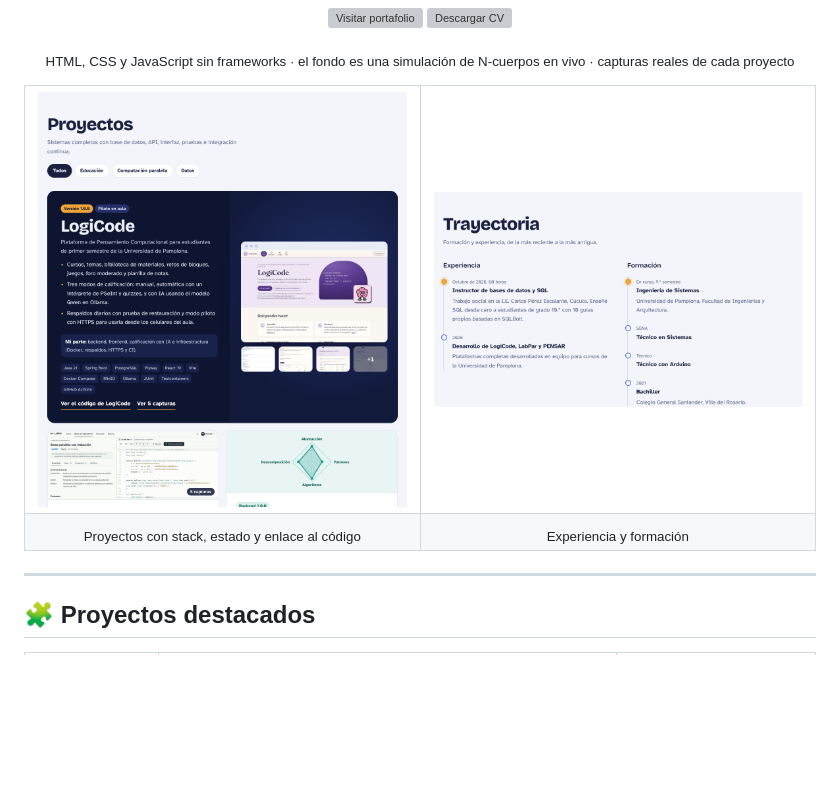
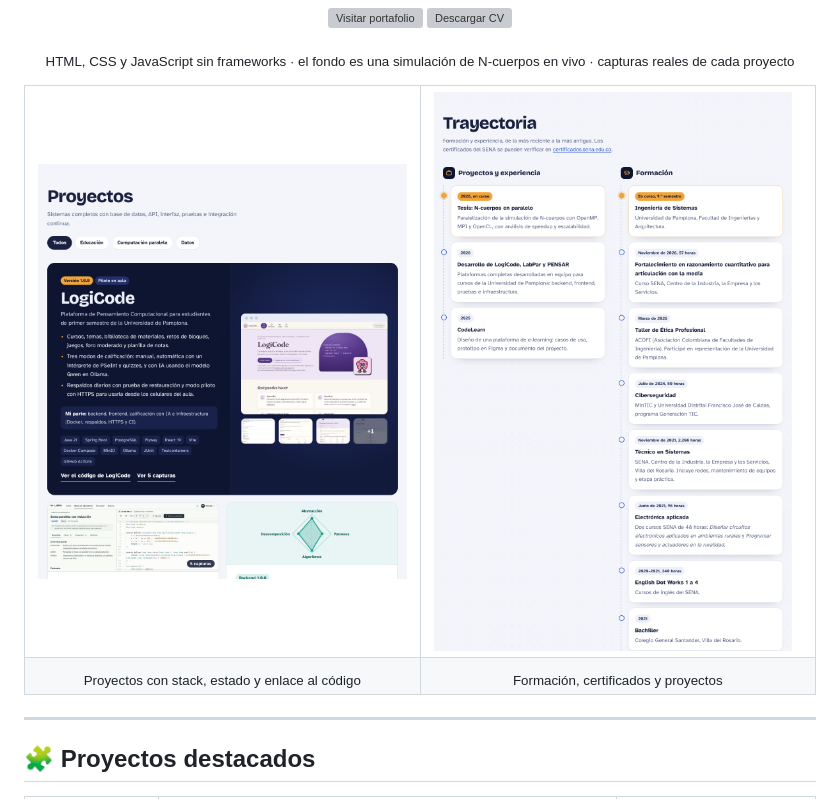
Before and after one commit to CarlosEscam/CarlosEscam, a Markdown page: README.md, the part around one of its changes. Rendered like a GitHub page; pictures changed too: assets/trayectoria.png; blank space fills up the shorter version; grey boxes are pictures that could not be loaded.

```diff
--- a/README.md
+++ b/README.md
@@ -35,7 +35,7 @@ Estudiante de 9.º semestre de Ingeniería de Sistemas (Universidad de Pamplona)
   </tr>
   <tr>
     <td align="center"><sub>Proyectos con stack, estado y enlace al código</sub></td>
-    <td align="center"><sub>Experiencia y formación</sub></td>
+    <td align="center"><sub>Formación, certificados y proyectos</sub></td>
   </tr>
 </table>
 
```
Also changed, not shown: other parts of README.md (+2 -2 lines), 1 other file.
